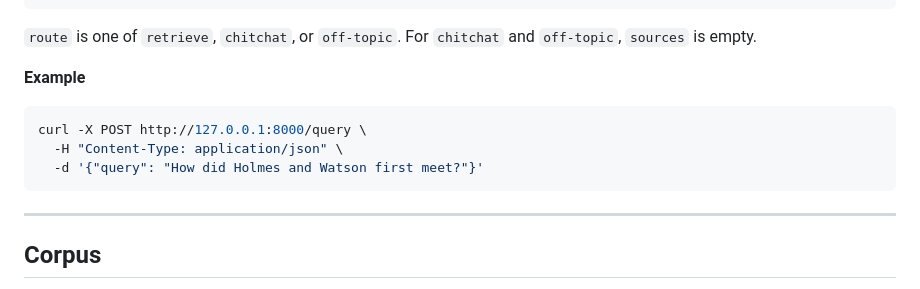
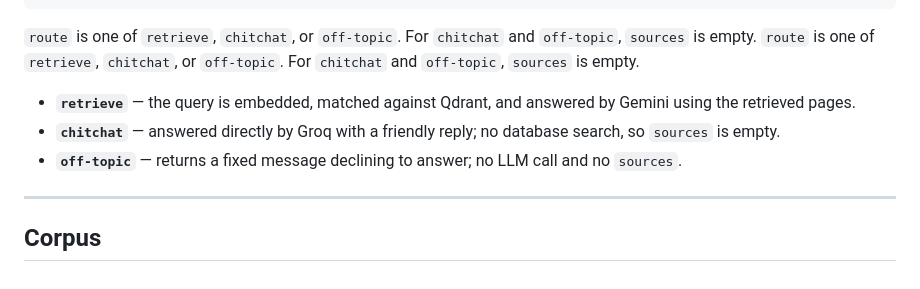
Before and after one commit to Mahmoudkhaledd0/MahmoudKhaled_RagProject_SherlockHolmesBooks_ITI, a Markdown page: README.md, the part around the change. Drawn GitHub-style.

````diff
--- a/README.md
+++ b/README.md
@@ -192,15 +192,11 @@ Ask a question.
 
 `route` is one of `retrieve`, `chitchat`, or `off-topic`. For `chitchat` and
 `off-topic`, `sources` is empty.
+`route` is one of `retrieve`, `chitchat`, or `off-topic`. For `chitchat` and `off-topic`, `sources` is empty.
 
-**Example**
-
-```bash
-curl -X POST http://127.0.0.1:8000/query \
-  -H "Content-Type: application/json" \
-  -d '{"query": "How did Holmes and Watson first meet?"}'
-```
-
+- **`retrieve`** — the query is embedded, matched against Qdrant, and answered by Gemini using the retrieved pages.
+- **`chitchat`** — answered directly by Groq with a friendly reply; no database search, so `sources` is empty.
+- **`off-topic`** — returns a fixed message declining to answer; no LLM call and no `sources`.
 ---
 
 ## Corpus
````
